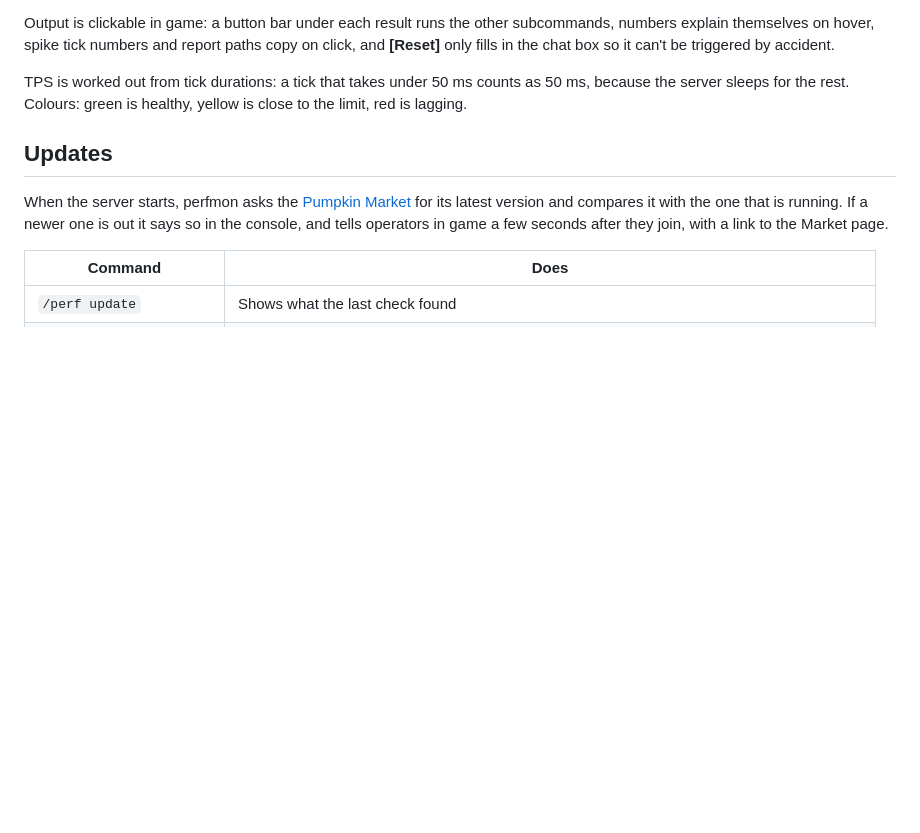
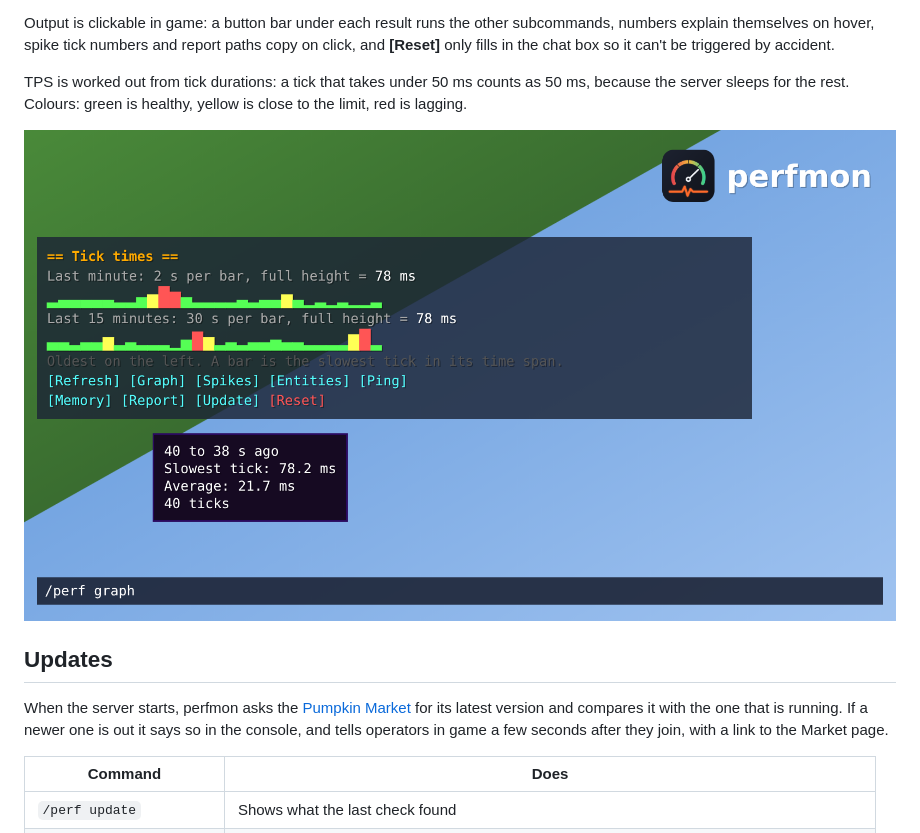
Before and after one commit to Xathr/Perfmon, a Markdown page: README.md, the part around the change. Drawn GitHub-style; pictures changed too: market/screenshot-graph.png (added); blank space fills up the shorter version.

Commit message:
Market: graph and console screenshots, setup steps in the description

```diff
--- a/README.md
+++ b/README.md
@@ -42,6 +42,8 @@ only fills in the chat box so it can't be triggered by accident.
 
 TPS is worked out from tick durations: a tick that takes under 50 ms counts as 50 ms, because the
 server sleeps for the rest. Colours: green is healthy, yellow is close to the limit, red is lagging.
+
+![/perf graph in game](market/screenshot-graph.png)
 
 ## Updates
 
```
Also changed, not shown: market/description.md (+11 -1 lines), market/listing.md (+1 -1 lines), market/screenshot-console.png (added).
